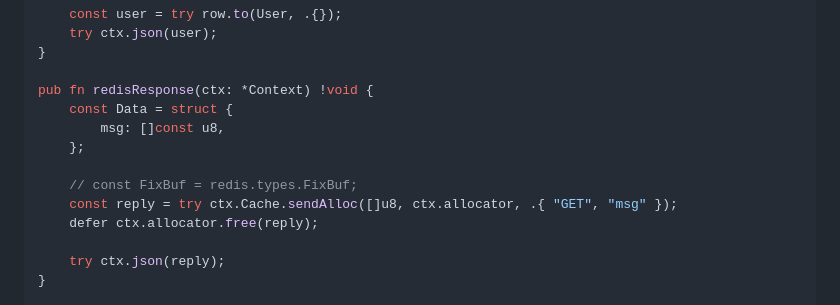
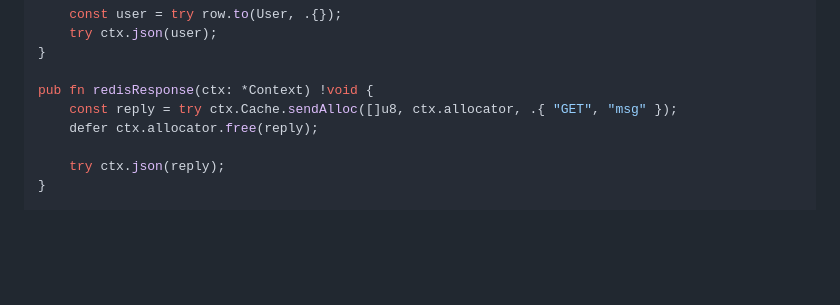
Before and after one commit to im-ng/zero, a Markdown page: readme.md, the part around the change printed below. Drawn GitHub-style; blank space fills up the shorter version.

```diff
--- a/readme.md
+++ b/readme.md
@@ -168,11 +168,6 @@ pub fn dbResponse(ctx: *Context) !void {
 }
 
 pub fn redisResponse(ctx: *Context) !void {
-    const Data = struct {
-        msg: []const u8,
-    };
-
-    // const FixBuf = redis.types.FixBuf;
     const reply = try ctx.Cache.sendAlloc([]u8, ctx.allocator, .{ "GET", "msg" });
     defer ctx.allocator.free(reply);
 
```
Also changed, not shown: other parts of readme.md (+15 -15 lines).
